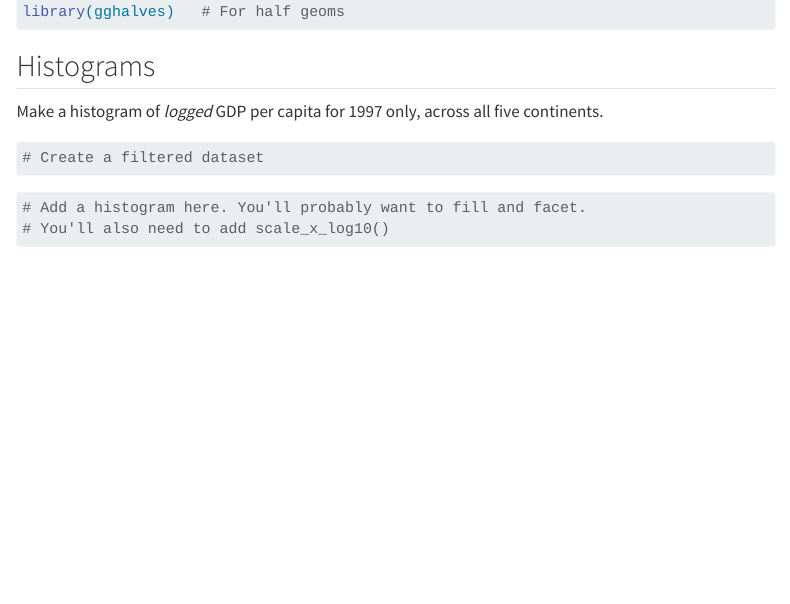
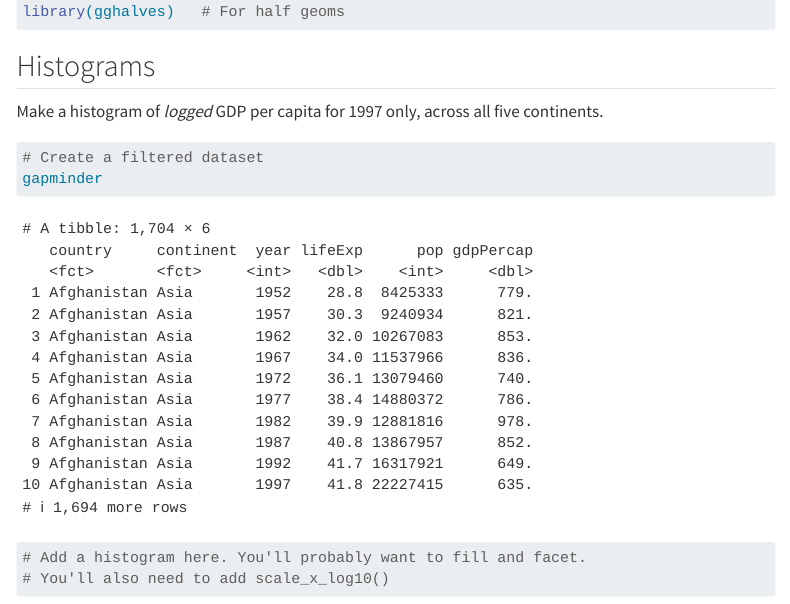
Before and after one commit to andrewheiss/datavizsp25.classes.andrewheiss.com, a Quarto document (projects/06-exercise/your-name_exercise-6.qmd): the page in a window 1100 px wide, from 700 px down. Rendered offline with R 4.5, knitr and Pandoc in place of Quarto, with nearby package versions; menus at the side of the page are left out; the gapminder table comes from the copy in Python's plotly package.

Commit message:
Give gapminder data hint

````diff
--- a/projects/06-exercise/your-name_exercise-6.qmd
+++ b/projects/06-exercise/your-name_exercise-6.qmd
@@ -53,6 +53,7 @@ Make a histogram of *logged* GDP per capita for 1997 only, across all five conti
 #| label: filter-gapminder-1997
 
 # Create a filtered dataset
+gapminder
 ```
 
 ```{r}
````
